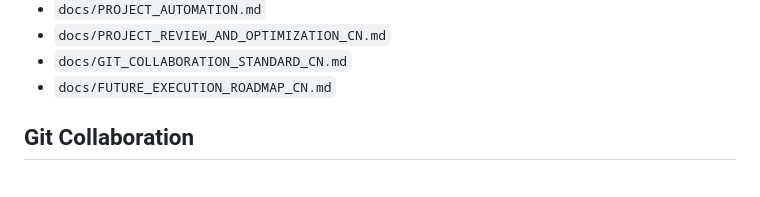
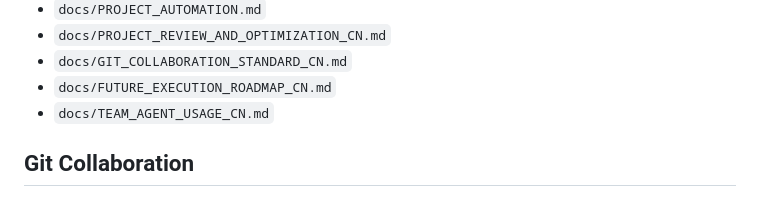
Before and after one commit to 77zmf/PIX-Simulation-Validation-Platform, a Markdown page: README.md, the part around the change. Drawn GitHub-style.

Commit message:
docs(agents): add team usage guide

```diff
--- a/README.md
+++ b/README.md
@@ -213,6 +213,7 @@ The repo-side planning documents live in:
 - `docs/PROJECT_REVIEW_AND_OPTIMIZATION_CN.md`
 - `docs/GIT_COLLABORATION_STANDARD_CN.md`
 - `docs/FUTURE_EXECUTION_ROADMAP_CN.md`
+- `docs/TEAM_AGENT_USAGE_CN.md`
 
 ## Git Collaboration
 
```
Also changed, not shown: docs/TEAM_AGENT_USAGE_CN.md (added, +178 -0 lines).
